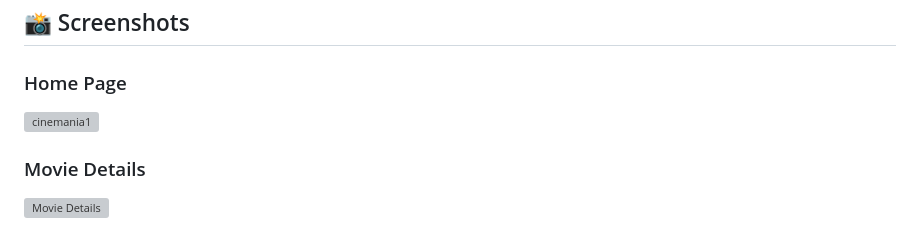
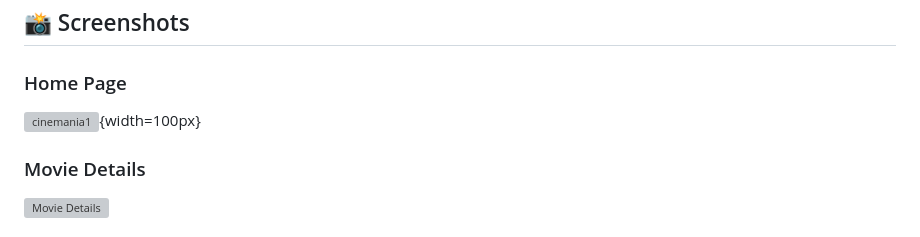
Before and after one commit to Cyberod/Cinemania, a Markdown page: README.md, the part around the change. Rendered like a GitHub page; grey boxes are pictures that could not be loaded.

```diff
--- a/README.md
+++ b/README.md
@@ -132,7 +132,7 @@ Cinemania/
 ## 📸 Screenshots
 
 ### Home Page
-![cinemania1](https://github.com/user-attachments/assets/bc7e0d62-8714-4a1a-9a95-c51201678e1f)
+![cinemania1](https://github.com/user-attachments/assets/bc7e0d62-8714-4a1a-9a95-c51201678e1f){width=100px}
 
 ### Movie Details
 ![Movie Details](https://via.placeholder.com/800x400)
```
